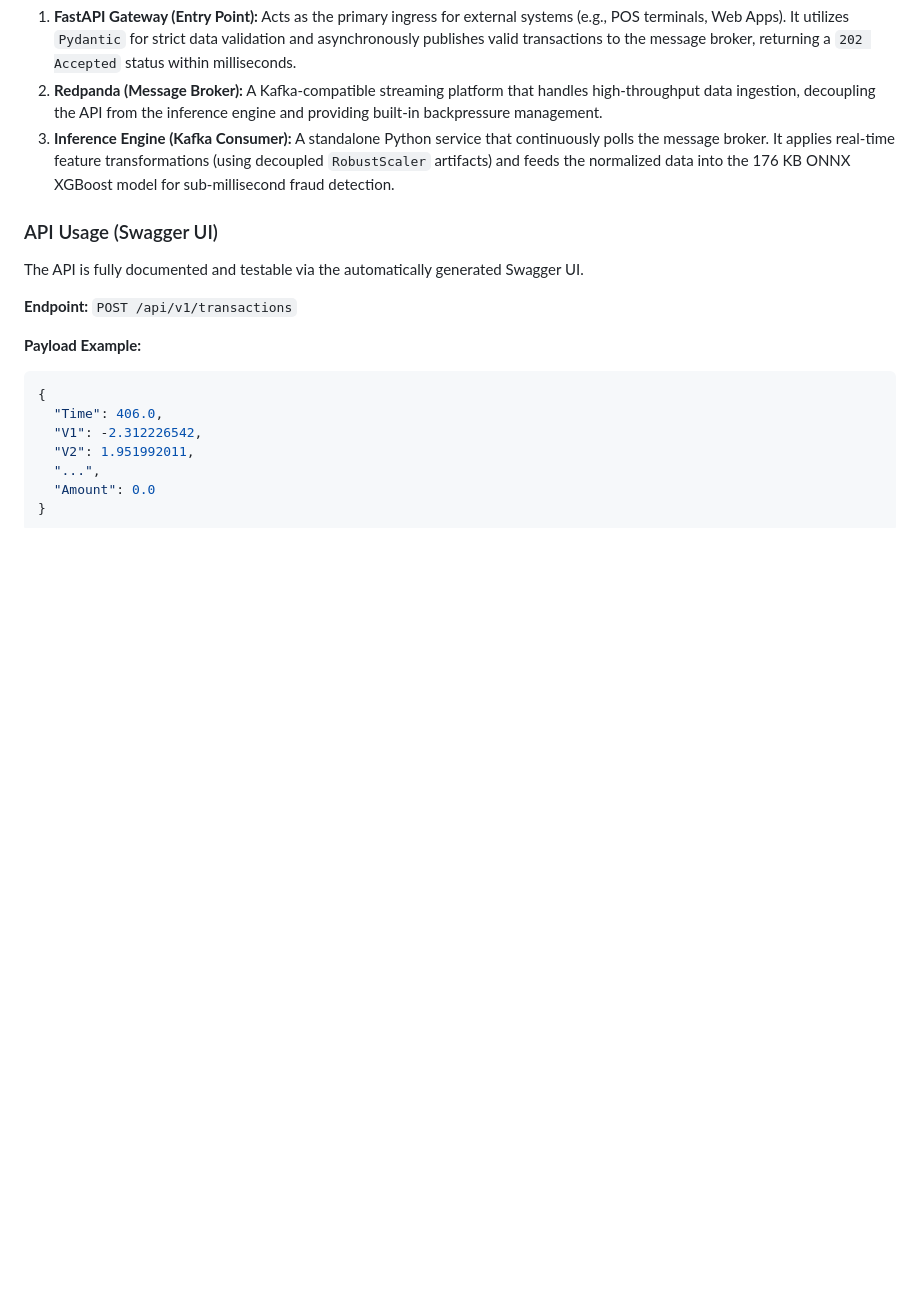
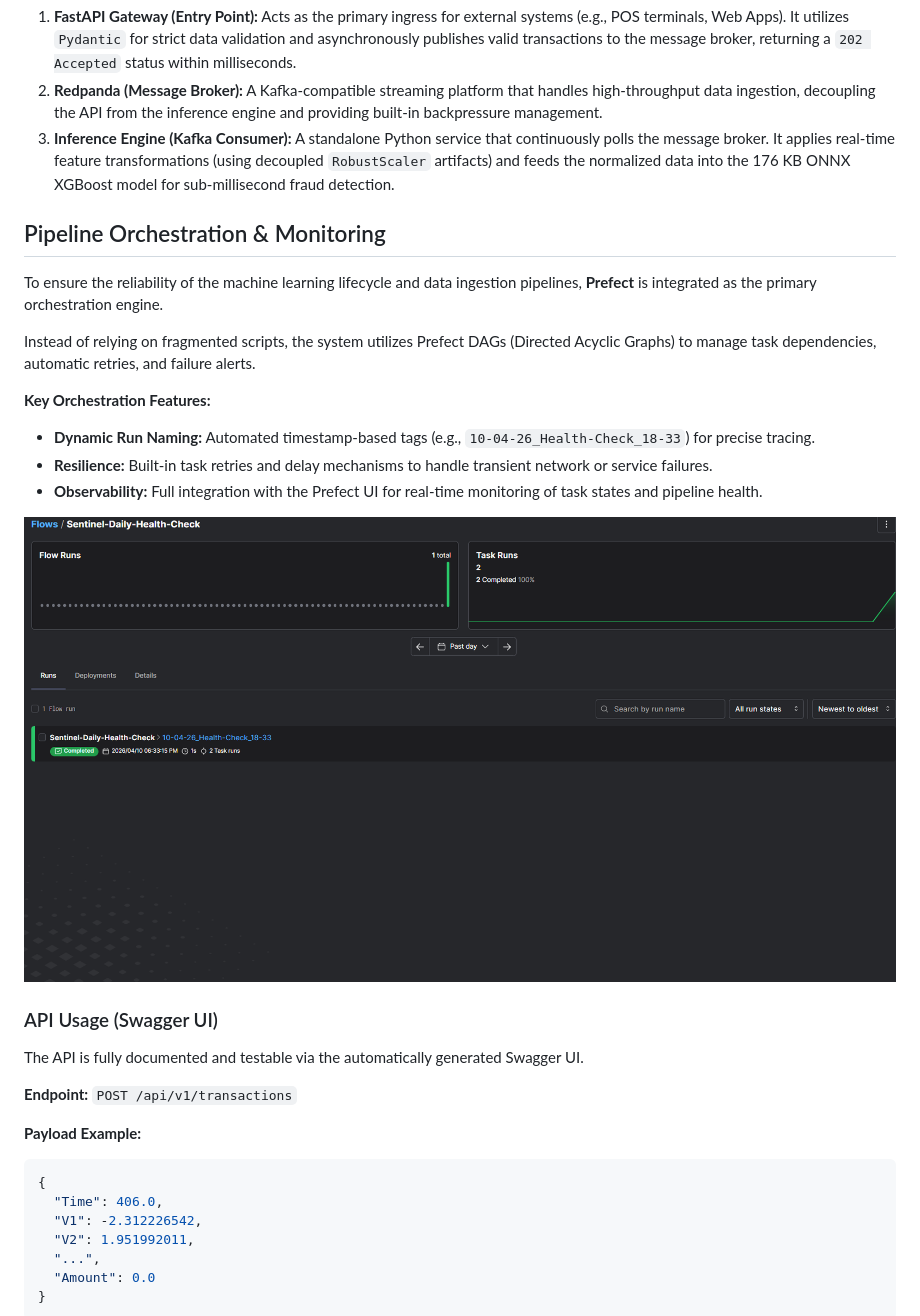
Before and after one commit to enesgulerai/sentinel, a Markdown page: README.md, the part around the change. GitHub-like rendering; pictures changed too: docs/images/prefect/prefect-dashboard.png (added); blank space fills up the shorter version.

Commit message:
feat(orchestration): integrate prefect dag for daily health checks and update docs

```diff
--- a/README.md
+++ b/README.md
@@ -97,6 +97,19 @@ This project implements a decoupled, event-driven microservices architecture:
 2.  **Redpanda (Message Broker):** A Kafka-compatible streaming platform that handles high-throughput data ingestion, decoupling the API from the inference engine and providing built-in backpressure management.
 3.  **Inference Engine (Kafka Consumer):** A standalone Python service that continuously polls the message broker. It applies real-time feature transformations (using decoupled `RobustScaler` artifacts) and feeds the normalized data into the 176 KB ONNX XGBoost model for sub-millisecond fraud detection.
 
+## Pipeline Orchestration & Monitoring
+
+To ensure the reliability of the machine learning lifecycle and data ingestion pipelines, **Prefect** is integrated as the primary orchestration engine.
+
+Instead of relying on fragmented scripts, the system utilizes Prefect DAGs (Directed Acyclic Graphs) to manage task dependencies, automatic retries, and failure alerts.
+
+**Key Orchestration Features:**
+* **Dynamic Run Naming:** Automated timestamp-based tags (e.g., `10-04-26_Health-Check_18-33`) for precise tracing.
+* **Resilience:** Built-in task retries and delay mechanisms to handle transient network or service failures.
+* **Observability:** Full integration with the Prefect UI for real-time monitoring of task states and pipeline health.
+
+![Prefect Dashboard - Daily Health Check](docs/images/prefect/prefect-dashboard.png)
+
 ### API Usage (Swagger UI)
 
 The API is fully documented and testable via the automatically generated Swagger UI.
```
Also changed, not shown: 1 other file.
